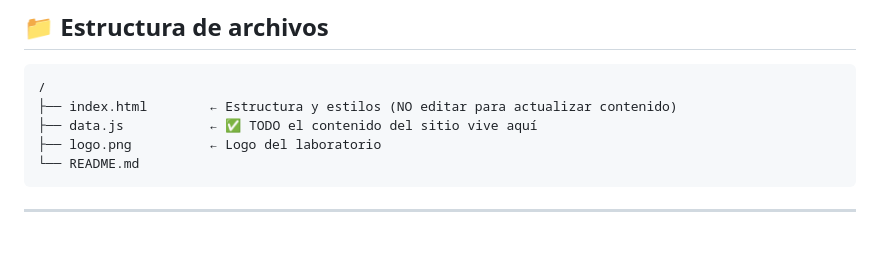
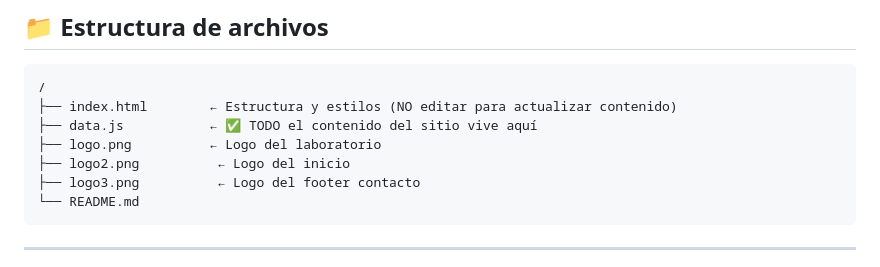
Before and after one commit to sayala-spepi/Epidemiolog-a-Espacial, a Markdown page: README.md, the part around the change. Rendered like a GitHub page; blank space fills up the shorter version.

Commit message:
Add additional logos to project structure in README

````diff
--- a/README.md
+++ b/README.md
@@ -11,6 +11,8 @@ Landing page estática del Laboratorio de Epidemiología Espacial, desplegable e
 ├── index.html        ← Estructura y estilos (NO editar para actualizar contenido)
 ├── data.js           ← ✅ TODO el contenido del sitio vive aquí
 ├── logo.png          ← Logo del laboratorio
+├── logo2.png          ← Logo del inicio
+├── logo3.png          ← Logo del footer contacto
 └── README.md
 ```
 
````
